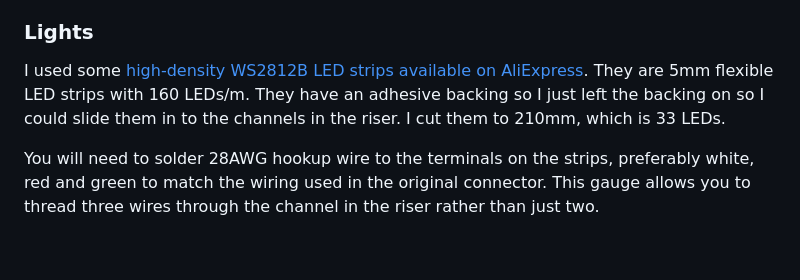
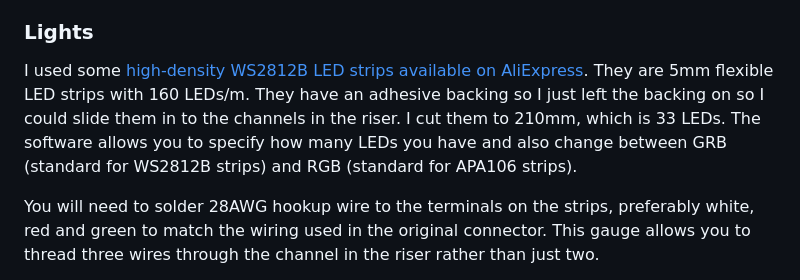
Before and after one commit to judge2005/BambuLights, a Markdown page: README.md, the part around the change. Drawn GitHub-style; blank space fills up the shorter version.

```diff
--- a/README.md
+++ b/README.md
@@ -23,7 +23,8 @@ The hardware is pretty simple. The LEDs take less than 0.7A total, so most ESP32
 ### Lights
 I used some [high-density WS2812B LED strips available on AliExpress](https://a.aliexpress.com/_mOUCHh0).
 They are 5mm flexible LED strips with 160 LEDs/m. They have an adhesive backing so I just left the backing on
-so I could slide them in to the channels in the riser. I cut them to 210mm, which is 33 LEDs.
+so I could slide them in to the channels in the riser. I cut them to 210mm, which is 33 LEDs. The software allows
+you to specify how many LEDs you have and also change between GRB (standard for WS2812B strips) and RGB (standard for APA106 strips).
 
 You will need to solder 28AWG hookup wire to the terminals on the strips, preferably white, red and green to match the wiring used in the original
 connector. This gauge allows you to thread three wires through the channel in the riser rather than just two.
```
